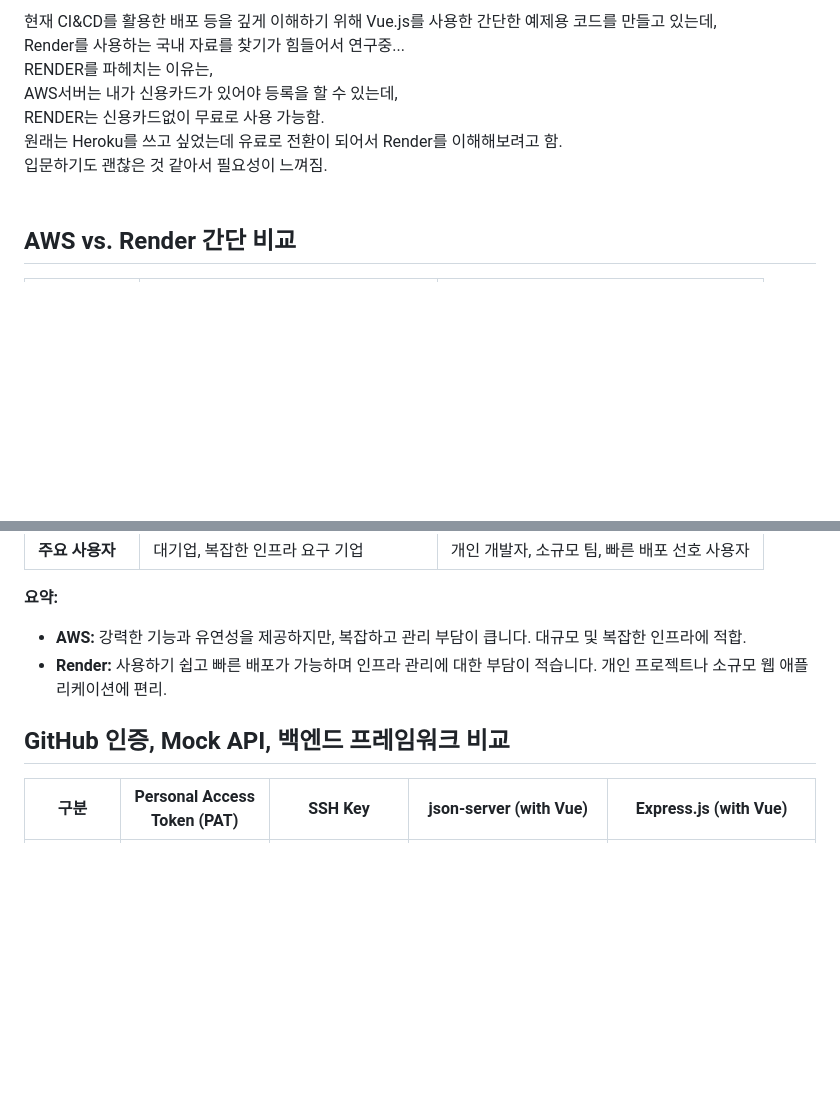
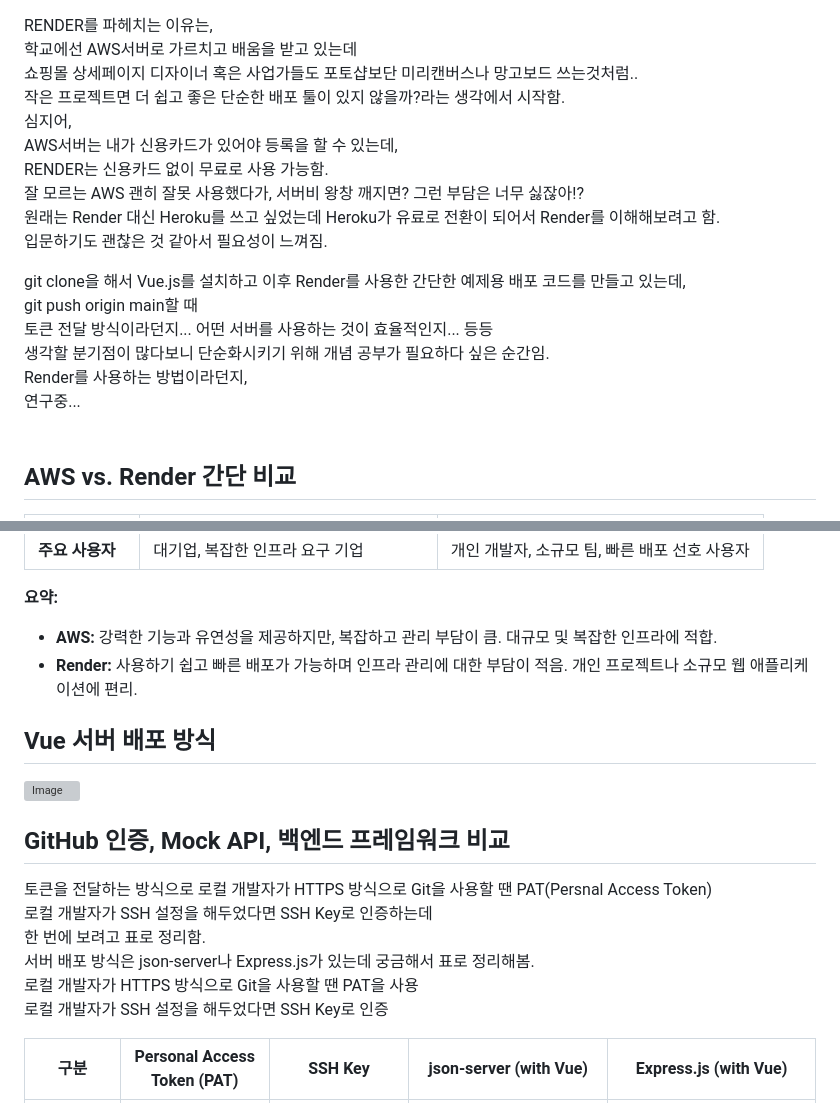
Before and after one commit to sungw00ng/Today_I_Learn, a Markdown page: AWS vs RENDER/readme.md, 2 parts joined by grey strips. Rendered like a GitHub page; blank space fills up the shorter version; grey boxes are pictures that could not be loaded.

```diff
--- a/AWS vs RENDER/readme.md
+++ b/AWS vs RENDER/readme.md
@@ -1,10 +1,21 @@
-현재 CI&CD를 활용한 배포 등을 깊게 이해하기 위해 Vue.js를 사용한 간단한 예제용 코드를 만들고 있는데, <br>
-Render를 사용하는 국내 자료를 찾기가 힘들어서 연구중... <br>
 RENDER를 파헤치는 이유는,<br>
+학교에선 AWS서버로 가르치고 배움을 받고 있는데 <br>
+쇼핑몰 상세페이지 디자이너 혹은 사업가들도 포토샵보단 미리캔버스나 망고보드 쓰는것처럼..<br>
+작은 프로젝트면 더 쉽고 좋은 단순한 배포 툴이 있지 않을까?라는 생각에서 시작함. <br>
+심지어, <br>
 AWS서버는 내가 신용카드가 있어야 등록을 할 수 있는데,<br>
-RENDER는 신용카드없이 무료로 사용 가능함.<br>
-원래는 Heroku를 쓰고 싶었는데 유료로 전환이 되어서 Render를 이해해보려고 함.<br>
+RENDER는 신용카드 없이 무료로 사용 가능함.<br>
+잘 모르는 AWS 괜히 잘못 사용했다가, 서버비 왕창 깨지면? 그런 부담은 너무 싫잖아!? <br>
+원래는 Render 대신 Heroku를 쓰고 싶었는데 Heroku가 유료로 전환이 되어서 Render를 이해해보려고 함.<br>
 입문하기도 괜찮은 것 같아서 필요성이 느껴짐.<br>
+
+
+git clone을 해서 Vue.js를 설치하고 이후 Render를 사용한 간단한 예제용 배포 코드를 만들고 있는데, <br>
+git push origin main할 때 <br>
+토큰 전달 방식이라던지... 어떤 서버를 사용하는 것이 효율적인지... 등등 <br>
+생각할 분기점이 많다보니 단순화시키기 위해 개념 공부가 필요하다 싶은 순간임. <br>
+Render를 사용하는 방법이라던지, <br>
+연구중... <br>
 <br>
 ## AWS vs. Render 간단 비교
 
@@ -22,11 +33,20 @@ RENDER는 신용카드없이 무료로 사용 가능함.<br>
 
 **요약:**
 
-* **AWS:** 강력한 기능과 유연성을 제공하지만, 복잡하고 관리 부담이 큽니다. 대규모 및 복잡한 인프라에 적합.
-* **Render:** 사용하기 쉽고 빠른 배포가 가능하며 인프라 관리에 대한 부담이 적습니다. 개인 프로젝트나 소규모 웹 애플리케이션에 편리.
+* **AWS:** 강력한 기능과 유연성을 제공하지만, 복잡하고 관리 부담이 큼. 대규모 및 복잡한 인프라에 적합.
+* **Render:** 사용하기 쉽고 빠른 배포가 가능하며 인프라 관리에 대한 부담이 적음. 개인 프로젝트나 소규모 웹 애플리케이션에 편리.
+
+## Vue 서버 배포 방식
+<img src="https://github.com/user-attachments/assets/d47b0e77-aaf1-4c76-bbc2-e8ec812a376d" alt="Image" width="500"/>
 
 
 ## GitHub 인증, Mock API, 백엔드 프레임워크 비교
+토큰을 전달하는 방식으로 로컬 개발자가 HTTPS 방식으로 Git을 사용할 땐 PAT(Persnal Access Token)<br>
+로컬 개발자가 SSH 설정을 해두었다면 SSH Key로 인증하는데 <br>
+한 번에 보려고 표로 정리함. <br>
+서버 배포 방식은 json-server나 Express.js가 있는데 궁금해서 표로 정리해봄. <br>
+로컬 개발자가 HTTPS 방식으로 Git을 사용할 땐 PAT을 사용 <br>
+로컬 개발자가 SSH 설정을 해두었다면 SSH Key로 인증<br>
 
 | 구분                     | Personal Access Token (PAT)          | SSH Key                            | json-server (with Vue)                 | Express.js (with Vue)                     |
 |--------------------------|--------------------------------------|------------------------------------|---------------------------------------|-------------------------------------------|
```
